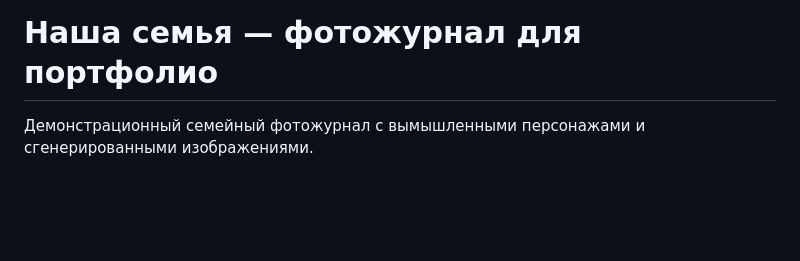
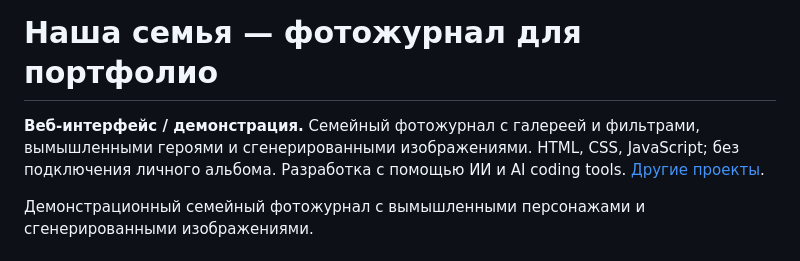
Before and after one commit to trollpom/portfolio_2, a Markdown page: README.md, the part around the change. Rendered like a GitHub page; blank space fills up the shorter version.

Commit message:
docs: clarify project purpose, setup and portfolio status

```diff
--- a/README.md
+++ b/README.md
@@ -1,4 +1,6 @@
 # Наша семья — фотожурнал для портфолио
+
+**Веб-интерфейс / демонстрация.** Семейный фотожурнал с галереей и фильтрами, вымышленными героями и сгенерированными изображениями. HTML, CSS, JavaScript; без подключения личного альбома. Разработка с помощью ИИ и AI coding tools. [Другие проекты](https://github.com/trollpom/My-CRM/blob/main/docs/portfolio.md).
 
 Демонстрационный семейный фотожурнал с вымышленными персонажами и сгенерированными изображениями.
 
```
